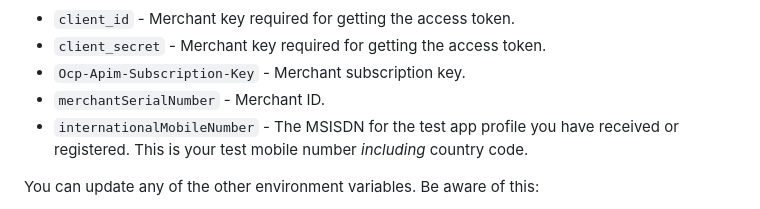
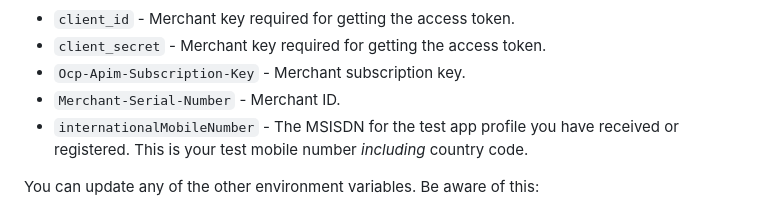
Before and after one commit to vippsas/vipps-checkout, a Markdown page: vipps-checkout-api-quick-start.md, the part around the change. GitHub-like rendering.

Commit message:
Update vipps-checkout-api-quick-start.md
Co-authored-by: Sebastian <sebastian.dahle.knudsen@vipps.no>

```diff
--- a/vipps-checkout-api-quick-start.md
+++ b/vipps-checkout-api-quick-start.md
@@ -64,7 +64,7 @@ In Postman, tweak the environment with your own values (see
 * `client_id` - Merchant key required for getting the access token.
 * `client_secret` - Merchant key required for getting the access token.
 * `Ocp-Apim-Subscription-Key` - Merchant subscription key.
-* `merchantSerialNumber` - Merchant ID.
+* `Merchant-Serial-Number` - Merchant ID.
 * `internationalMobileNumber` - The MSISDN for the test app profile you have received or registered. This is your test mobile number *including* country code.
 
 You can update any of the other environment variables. Be aware of this:
```
